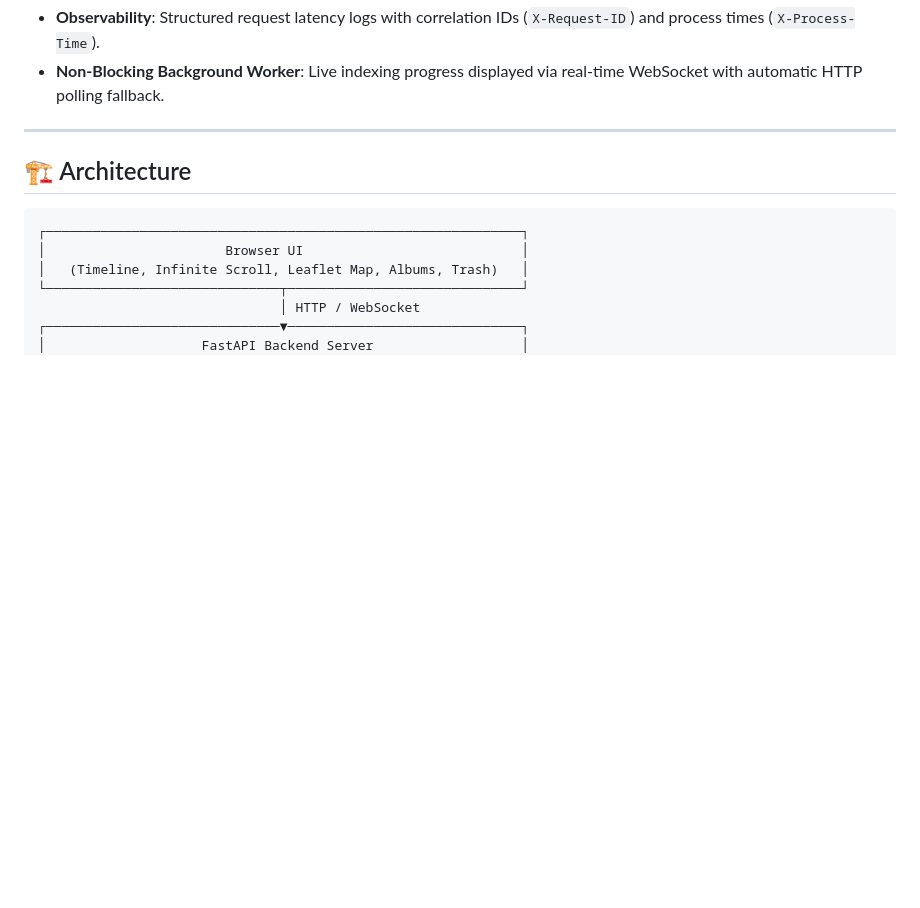
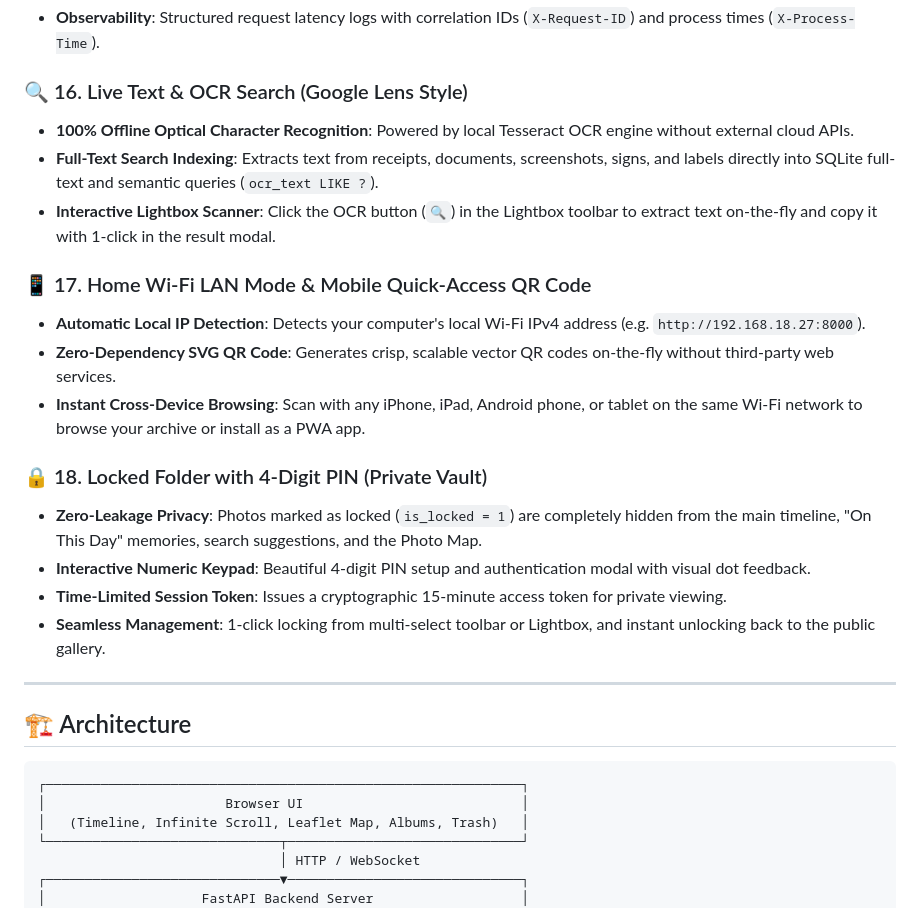
Before and after one commit to Angki/local_google_photos, a Markdown page: README.md, the part around one of its changes. Drawn GitHub-style; blank space fills up the shorter version.

```diff
--- a/README.md
+++ b/README.md
@@ -73,5 +109,20 @@ When exporting your photo library from Google Photos via Google Takeout:
 - **Observability**: Structured request latency logs with correlation IDs (`X-Request-ID`) and process times (`X-Process-Time`).
-- **Non-Blocking Background Worker**: Live indexing progress displayed via real-time WebSocket with automatic HTTP polling fallback.
+
+### 🔍 16. Live Text & OCR Search (Google Lens Style)
+- **100% Offline Optical Character Recognition**: Powered by local Tesseract OCR engine without external cloud APIs.
+- **Full-Text Search Indexing**: Extracts text from receipts, documents, screenshots, signs, and labels directly into SQLite full-text and semantic queries (`ocr_text LIKE ?`).
+- **Interactive Lightbox Scanner**: Click the OCR button (`🔍`) in the Lightbox toolbar to extract text on-the-fly and copy it with 1-click in the result modal.
+
+### 📱 17. Home Wi-Fi LAN Mode & Mobile Quick-Access QR Code
+- **Automatic Local IP Detection**: Detects your computer's local Wi-Fi IPv4 address (e.g. `http://192.168.18.27:8000`).
+- **Zero-Dependency SVG QR Code**: Generates crisp, scalable vector QR codes on-the-fly without third-party web services.
+- **Instant Cross-Device Browsing**: Scan with any iPhone, iPad, Android phone, or tablet on the same Wi-Fi network to browse your archive or install as a PWA app.
+
+### 🔒 18. Locked Folder with 4-Digit PIN (Private Vault)
+- **Zero-Leakage Privacy**: Photos marked as locked (`is_locked = 1`) are completely hidden from the main timeline, "On This Day" memories, search suggestions, and the Photo Map.
+- **Interactive Numeric Keypad**: Beautiful 4-digit PIN setup and authentication modal with visual dot feedback.
+- **Time-Limited Session Token**: Issues a cryptographic 15-minute access token for private viewing.
+- **Seamless Management**: 1-click locking from multi-select toolbar or Lightbox, and instant unlocking back to the public gallery.
 
 ---
 
```
Also changed, not shown: other parts of README.md (+37 -1 lines).
